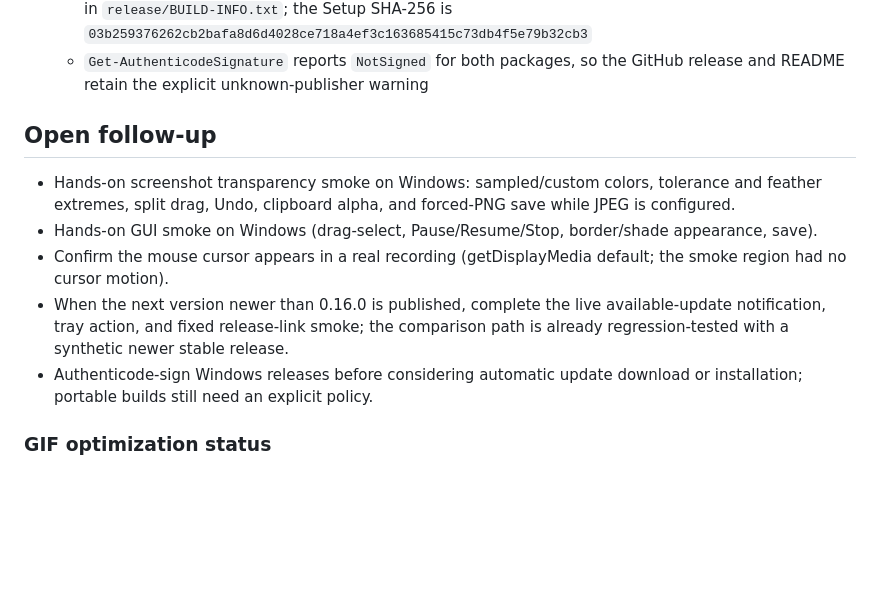
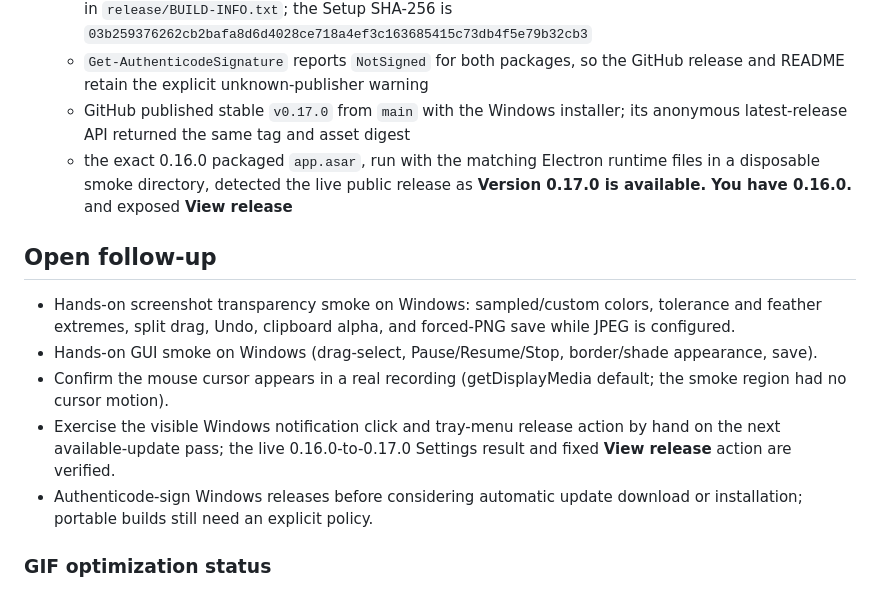
Before and after one commit to mtom2k/capturo, a Markdown page: PROJECT_STATE.md, the part around the change. Drawn GitHub-style; blank space fills up the shorter version.

Commit message:
docs: record live v0.17.0 update detection

```diff
--- a/PROJECT_STATE.md
+++ b/PROJECT_STATE.md
@@ -239,13 +239,15 @@ The package version is `0.17.0`. Fresh Windows x64 setup and portable executable
   - `npm run build` passes strict type checking, all 80 tests, and the production main/preload/renderer build
   - Windows x64 Setup and Portable packages both report product version 0.17.0 and match the hashes in `release/BUILD-INFO.txt`; the Setup SHA-256 is `03b259376262cb2bafa8d6d4028ce718a4ef3c163685415c73db4f5e79b32cb3`
   - `Get-AuthenticodeSignature` reports `NotSigned` for both packages, so the GitHub release and README retain the explicit unknown-publisher warning
+  - GitHub published stable `v0.17.0` from `main` with the Windows installer; its anonymous latest-release API returned the same tag and asset digest
+  - the exact 0.16.0 packaged `app.asar`, run with the matching Electron runtime files in a disposable smoke directory, detected the live public release as **Version 0.17.0 is available. You have 0.16.0.** and exposed **View release**
 
 ## Open follow-up
 
 - Hands-on screenshot transparency smoke on Windows: sampled/custom colors, tolerance and feather extremes, split drag, Undo, clipboard alpha, and forced-PNG save while JPEG is configured.
 - Hands-on GUI smoke on Windows (drag-select, Pause/Resume/Stop, border/shade appearance, save).
 - Confirm the mouse cursor appears in a real recording (getDisplayMedia default; the smoke region had no cursor motion).
-- When the next version newer than 0.16.0 is published, complete the live available-update notification, tray action, and fixed release-link smoke; the comparison path is already regression-tested with a synthetic newer stable release.
+- Exercise the visible Windows notification click and tray-menu release action by hand on the next available-update pass; the live 0.16.0-to-0.17.0 Settings result and fixed **View release** action are verified.
 - Authenticode-sign Windows releases before considering automatic update download or installation; portable builds still need an explicit policy.
 
 ### GIF optimization status
```
Also changed, not shown: README.md (+5 -0 lines), TESTING.md (+5 -0 lines), docs/update-available.png (added).
